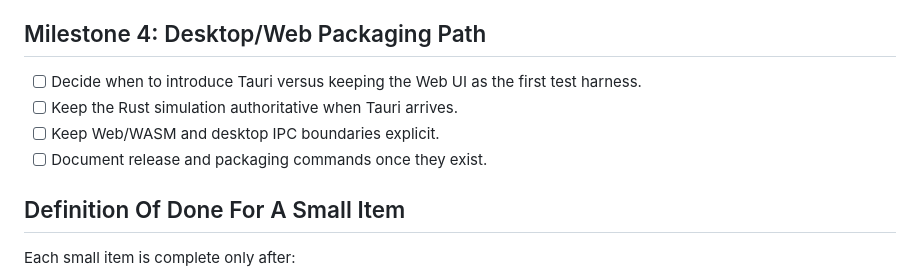
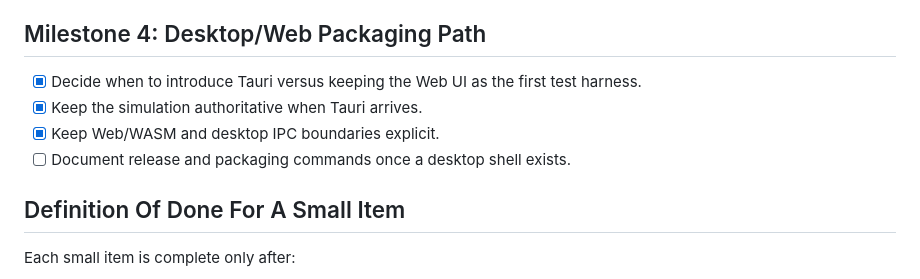
Before and after one commit to onovich/RustAndLogic, a Markdown page: docs/development-todo.md, the part around one of its changes. Rendered like a GitHub page.

Commit message:
docs: record web first architecture decision

```diff
--- a/docs/development-todo.md
+++ b/docs/development-todo.md
@@ -43,10 +43,10 @@ This TODO is the working backlog for reaching the first goal: a Web UI where the
 
 ## Milestone 4: Desktop/Web Packaging Path
 
-- [ ] Decide when to introduce Tauri versus keeping the Web UI as the first test harness.
-- [ ] Keep the Rust simulation authoritative when Tauri arrives.
-- [ ] Keep Web/WASM and desktop IPC boundaries explicit.
-- [ ] Document release and packaging commands once they exist.
+- [x] Decide when to introduce Tauri versus keeping the Web UI as the first test harness.
+- [x] Keep the simulation authoritative when Tauri arrives.
+- [x] Keep Web/WASM and desktop IPC boundaries explicit.
+- [ ] Document release and packaging commands once a desktop shell exists.
 
 ## Definition Of Done For A Small Item
 
```
Also changed, not shown: other parts of docs/development-todo.md (+2 -2 lines), docs/decisions.md (added, +23 -0 lines).
